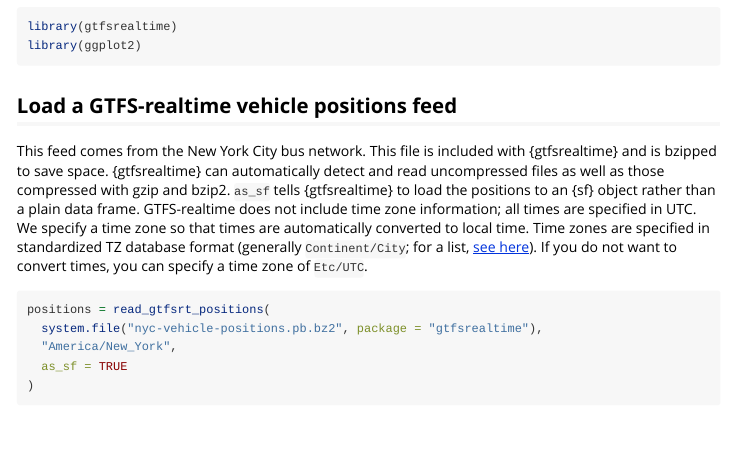
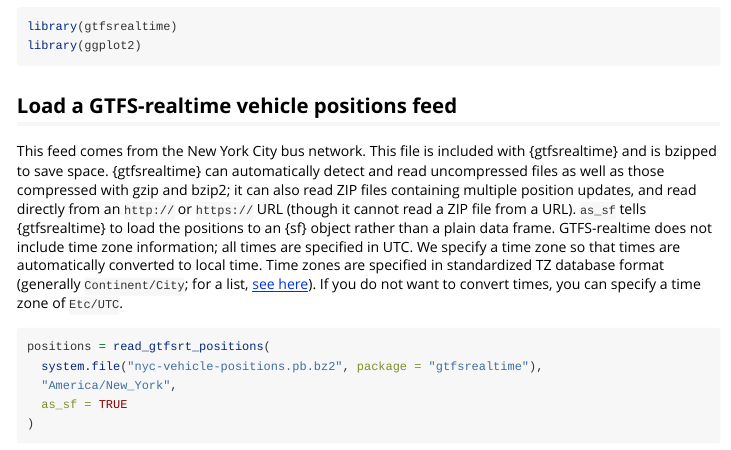
Before and after one commit to mattwigway/gtfsrealtime-r, an R Markdown document (vignettes/positions.Rmd): the page in a window 1100 px wide, from 240 px down. Rendered offline with R 4.5, knitr and Pandoc, with nearby package versions; some code elsewhere in the file could not run offline.

Commit message:
note zip usage in vignette

````diff
--- a/vignettes/positions.Rmd
+++ b/vignettes/positions.Rmd
@@ -20,7 +20,7 @@ library(ggplot2)
 
 ## Load a GTFS-realtime vehicle positions feed
 
-This feed comes from the New York City bus network. This file is included with {gtfsrealtime} and is bzipped to save space. {gtfsrealtime} can automatically detect and read uncompressed files as well as those compressed with gzip and bzip2. `as_sf` tells {gtfsrealtime} to load the positions to an {sf} object rather than a plain data frame. GTFS-realtime does not include time zone information; all times are specified in UTC. We specify a time zone so that times are automatically converted to local time. Time zones are specified in standardized TZ database format (generally `Continent/City`; for a list, [see here](https://en.wikipedia.org/wiki/List_of_tz_database_time_zones)). If you do not want to convert times, you can specify a time zone of `Etc/UTC`.
+This feed comes from the New York City bus network. This file is included with {gtfsrealtime} and is bzipped to save space. {gtfsrealtime} can automatically detect and read uncompressed files as well as those compressed with gzip and bzip2; it can also read ZIP files containing multiple position updates, and read directly from an `http://` or `https://` URL (though it cannot read a ZIP file from a URL). `as_sf` tells {gtfsrealtime} to load the positions to an {sf} object rather than a plain data frame. GTFS-realtime does not include time zone information; all times are specified in UTC. We specify a time zone so that times are automatically converted to local time. Time zones are specified in standardized TZ database format (generally `Continent/City`; for a list, [see here](https://en.wikipedia.org/wiki/List_of_tz_database_time_zones)). If you do not want to convert times, you can specify a time zone of `Etc/UTC`.
 
 ```{r}
 positions = read_gtfsrt_positions(
````
